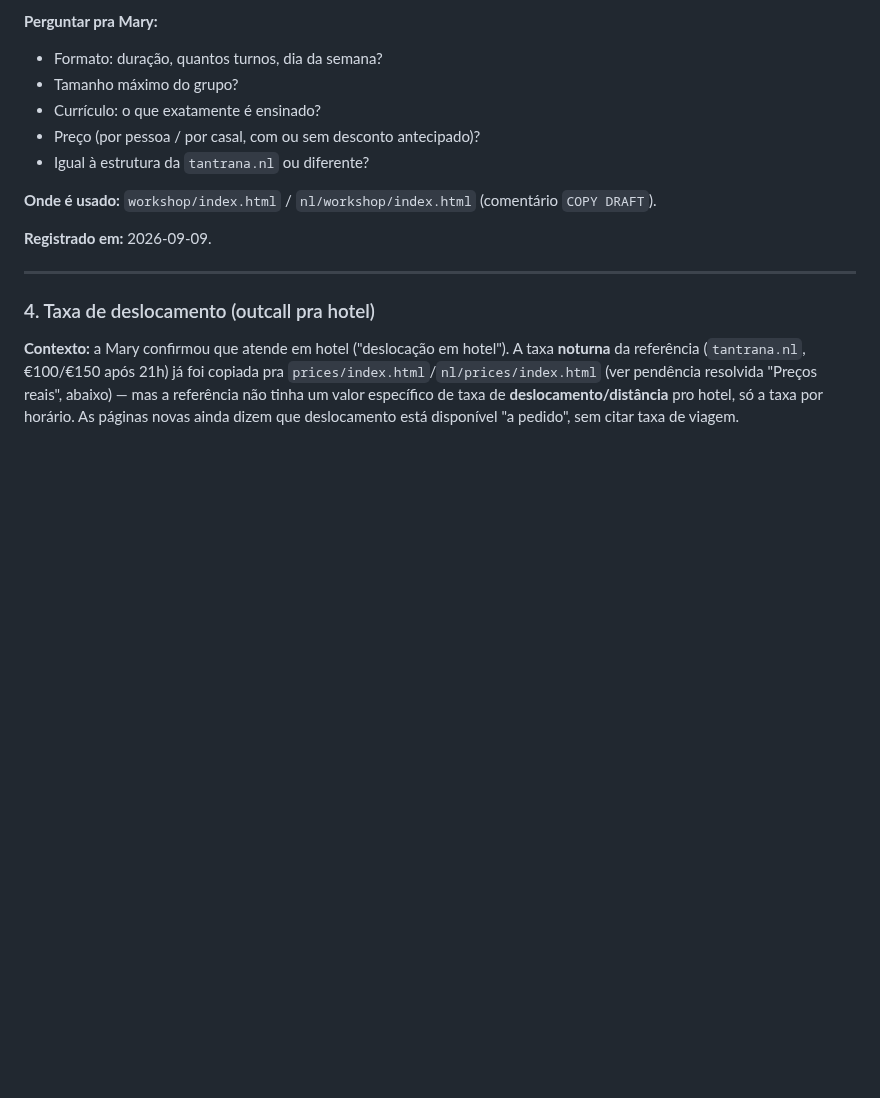
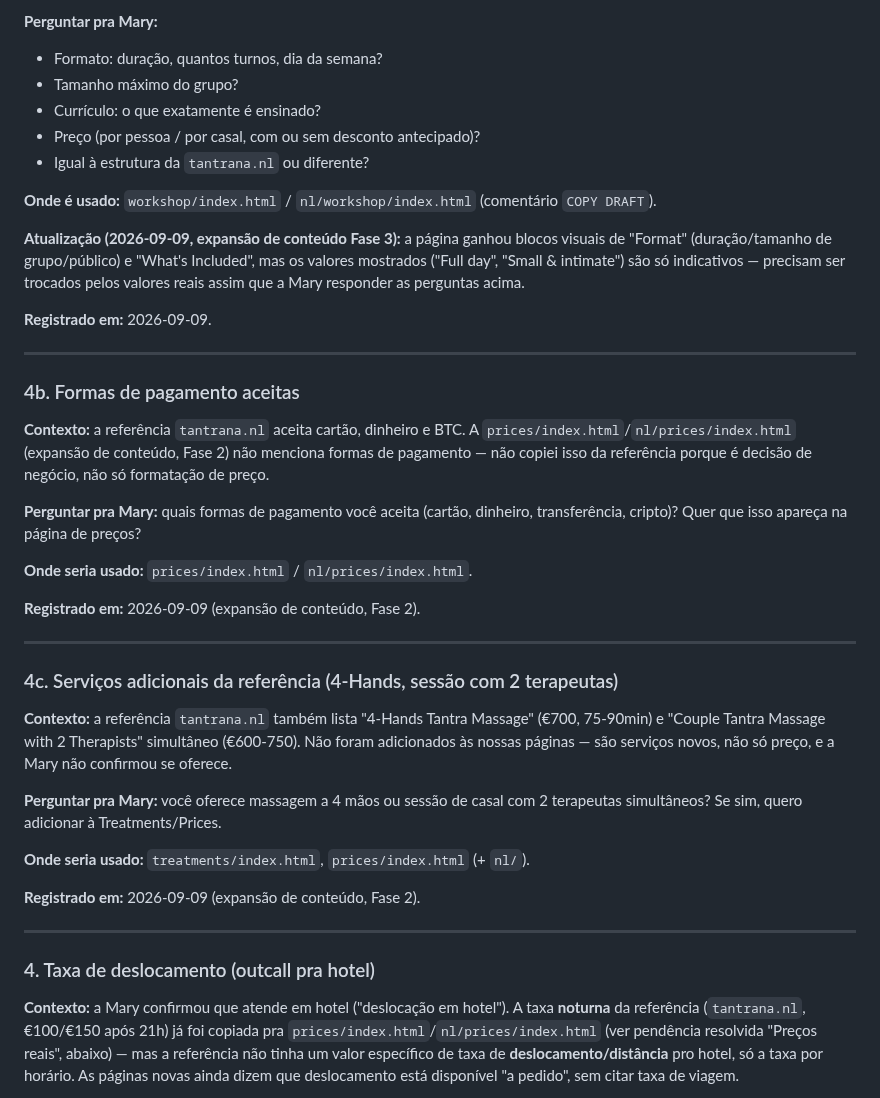
Before and after one commit to danielfranca47/mari-gomes-landing-pages, a Markdown page: docs/pendencias-mary.md, the part around the change. Drawn GitHub-style; blank space fills up the shorter version.

```diff
--- a/docs/pendencias-mary.md
+++ b/docs/pendencias-mary.md
@@ -70,7 +70,45 @@ confirmar o formato real.
 **Onde é usado:** `workshop/index.html` / `nl/workshop/index.html` (comentário
 `COPY DRAFT`).
 
+**Atualização (2026-09-09, expansão de conteúdo Fase 3):** a página ganhou
+blocos visuais de "Format" (duração/tamanho de grupo/público) e "What's
+Included", mas os valores mostrados ("Full day", "Small & intimate") são só
+indicativos — precisam ser trocados pelos valores reais assim que a Mary
+responder as perguntas acima.
+
 **Registrado em:** 2026-09-09.
+
+---
+
+### 4b. Formas de pagamento aceitas
+
+**Contexto:** a referência `tantrana.nl` aceita cartão, dinheiro e BTC. A
+`prices/index.html`/`nl/prices/index.html` (expansão de conteúdo, Fase 2) não
+menciona formas de pagamento — não copiei isso da referência porque é decisão
+de negócio, não só formatação de preço.
+
+**Perguntar pra Mary:** quais formas de pagamento você aceita (cartão,
+dinheiro, transferência, cripto)? Quer que isso apareça na página de preços?
+
+**Onde seria usado:** `prices/index.html` / `nl/prices/index.html`.
+
+**Registrado em:** 2026-09-09 (expansão de conteúdo, Fase 2).
+
+---
+
+### 4c. Serviços adicionais da referência (4-Hands, sessão com 2 terapeutas)
+
+**Contexto:** a referência `tantrana.nl` também lista "4-Hands Tantra
+Massage" (€700, 75-90min) e "Couple Tantra Massage with 2 Therapists"
+simultâneo (€600-750). Não foram adicionados às nossas páginas — são serviços
+novos, não só preço, e a Mary não confirmou se oferece.
+
+**Perguntar pra Mary:** você oferece massagem a 4 mãos ou sessão de casal com
+2 terapeutas simultâneos? Se sim, quero adicionar à Treatments/Prices.
+
+**Onde seria usado:** `treatments/index.html`, `prices/index.html` (+ `nl/`).
+
+**Registrado em:** 2026-09-09 (expansão de conteúdo, Fase 2).
 
 ---
 
```
Also changed, not shown: docs/implementations/expansao-conteudo-institucional.md (+30 -0 lines).
